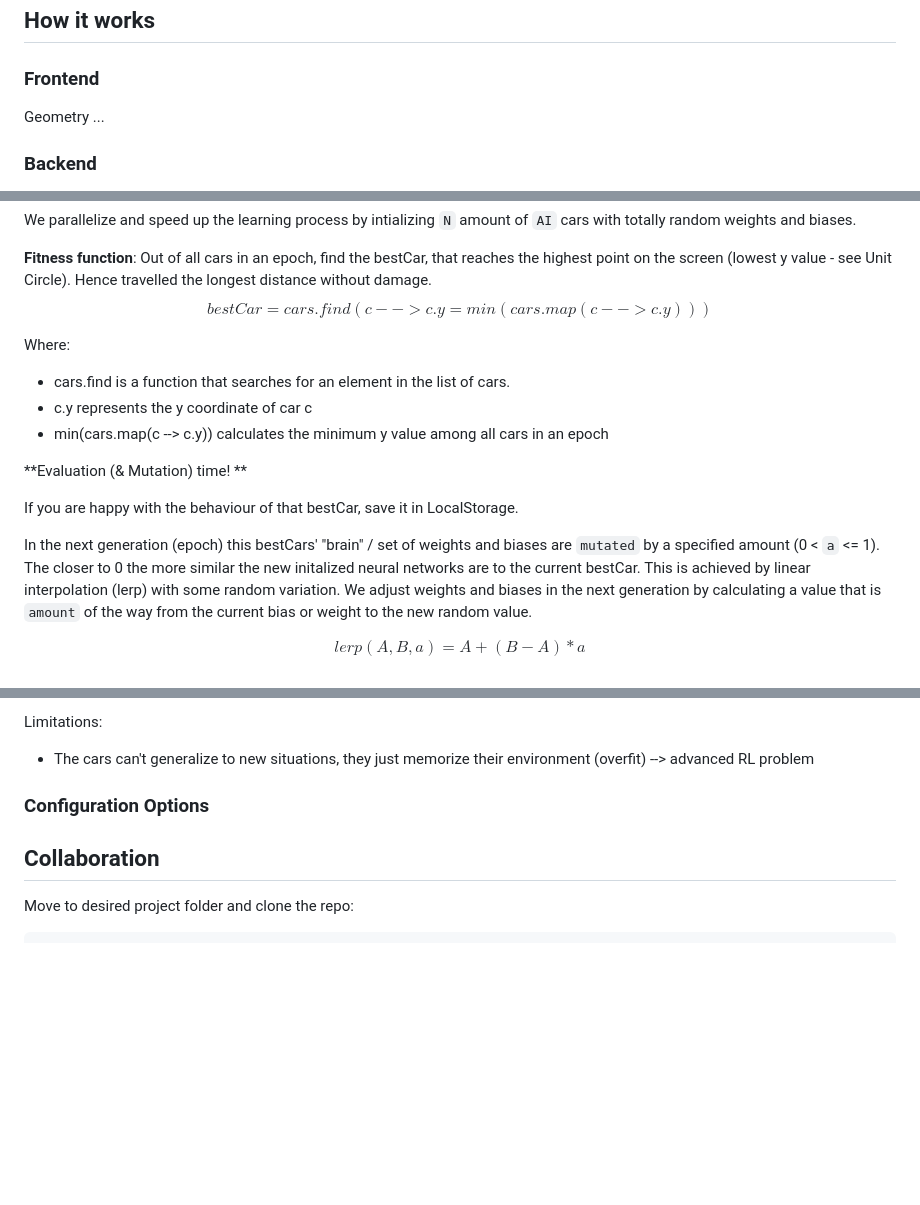
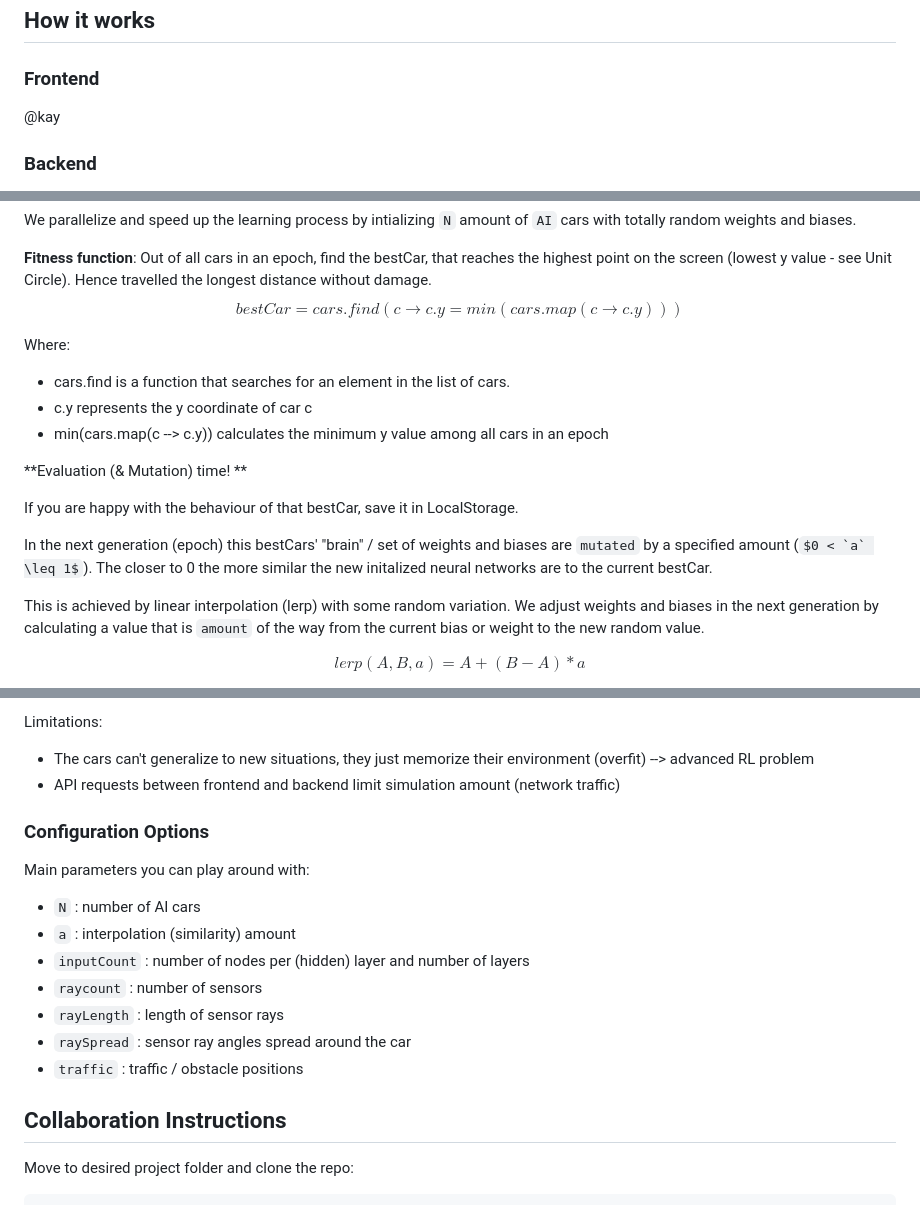
Before and after one commit to g-noth/intro-self-driving-cars, a Markdown page: README.md, 3 parts joined by grey strips. GitHub-like rendering; some formulas as TeX source; blank space fills up the shorter version.

````diff
--- a/README.md
+++ b/README.md
@@ -40,7 +40,7 @@ Right-click index.html and choose "Open with Live Server" in the directory. Have
 
 ### Frontend
 
-Geometry ...
+@kay
 
 ### Backend
 
@@ -68,7 +68,7 @@ We employ a unidirectional / feedforward neural network (no backpropagation beca
 We parallelize and speed up the learning process by intializing `N` amount of `AI` cars with totally random weights and biases.
 
 **Fitness function**: Out of all cars in an epoch, find the bestCar, that reaches the highest point on the screen (lowest y value - see Unit Circle). Hence travelled the longest distance without damage.
-$$bestCar = cars.find(c --> c.y = min(cars.map(c --> c.y)))$$
+$$bestCar = cars.find(c \rightarrow c.y = min(cars.map(c \rightarrow c.y)))$$
 
 Where:
 - cars.find is a function that searches for an element in the list of cars.
@@ -79,7 +79,8 @@ Where:
 
 If you are happy with the behaviour of that bestCar, save it in LocalStorage.
 
-In the next generation (epoch) this bestCars' "brain" / set of weights and biases are `mutated` by a specified amount (0 < `a` <= 1). The closer to 0 the more similar the new initalized neural networks are to the current bestCar.
+In the next generation (epoch) this bestCars' "brain" / set of weights and biases are `mutated` by a specified amount ($0 < `a` \leq 1$). The closer to 0 the more similar the new initalized neural networks are to the current bestCar.
+
 This is achieved by linear interpolation (lerp) with some random variation. We adjust weights and biases in the next generation by calculating a value that is `amount` of the way from the current bias or weight to the new random value.
 
 $$lerp(A,B,a) = A + (B-A)*a$$
@@ -96,11 +97,21 @@ This is similar approach to the practice in **Reinforcement Learning**!
 
 Limitations:
 - The cars can't generalize to new situations, they just memorize their environment (overfit) --> advanced RL problem
+- API requests between frontend and backend limit simulation amount (network traffic)
 
 ### Configuration Options
 
+Main parameters you can play around with:
 
-## Collaboration
+- `N` : number of AI cars
+- `a` : interpolation (similarity) amount
+- `inputCount` : number of nodes per (hidden) layer and number of layers
+- `raycount` : number of sensors
+- `rayLength` : length of sensor rays
+- `raySpread` : sensor ray angles spread around the car
+- `traffic` : traffic / obstacle positions
+
+## Collaboration Instructions
 
 Move to desired project folder and clone the repo:
 ```bash
````
